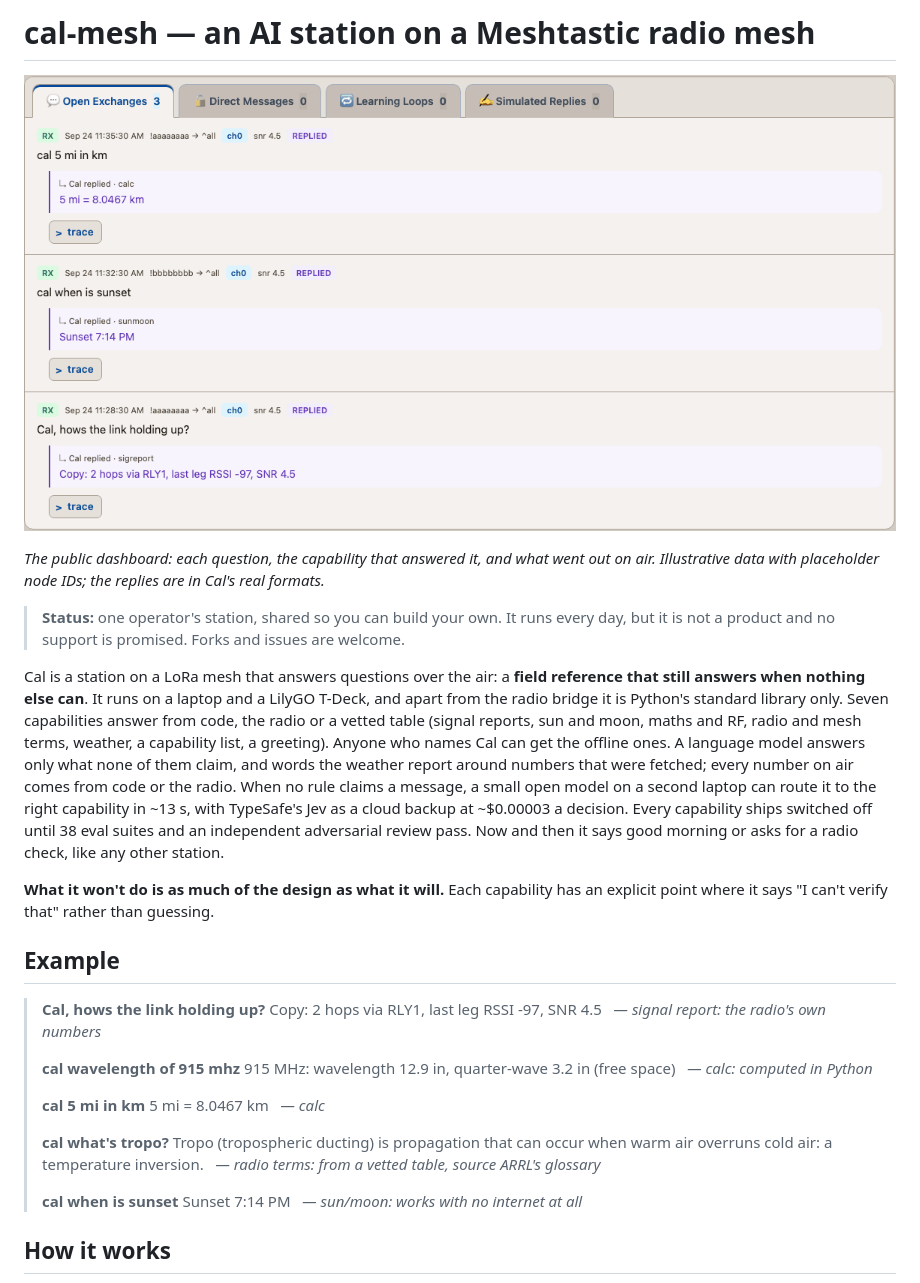
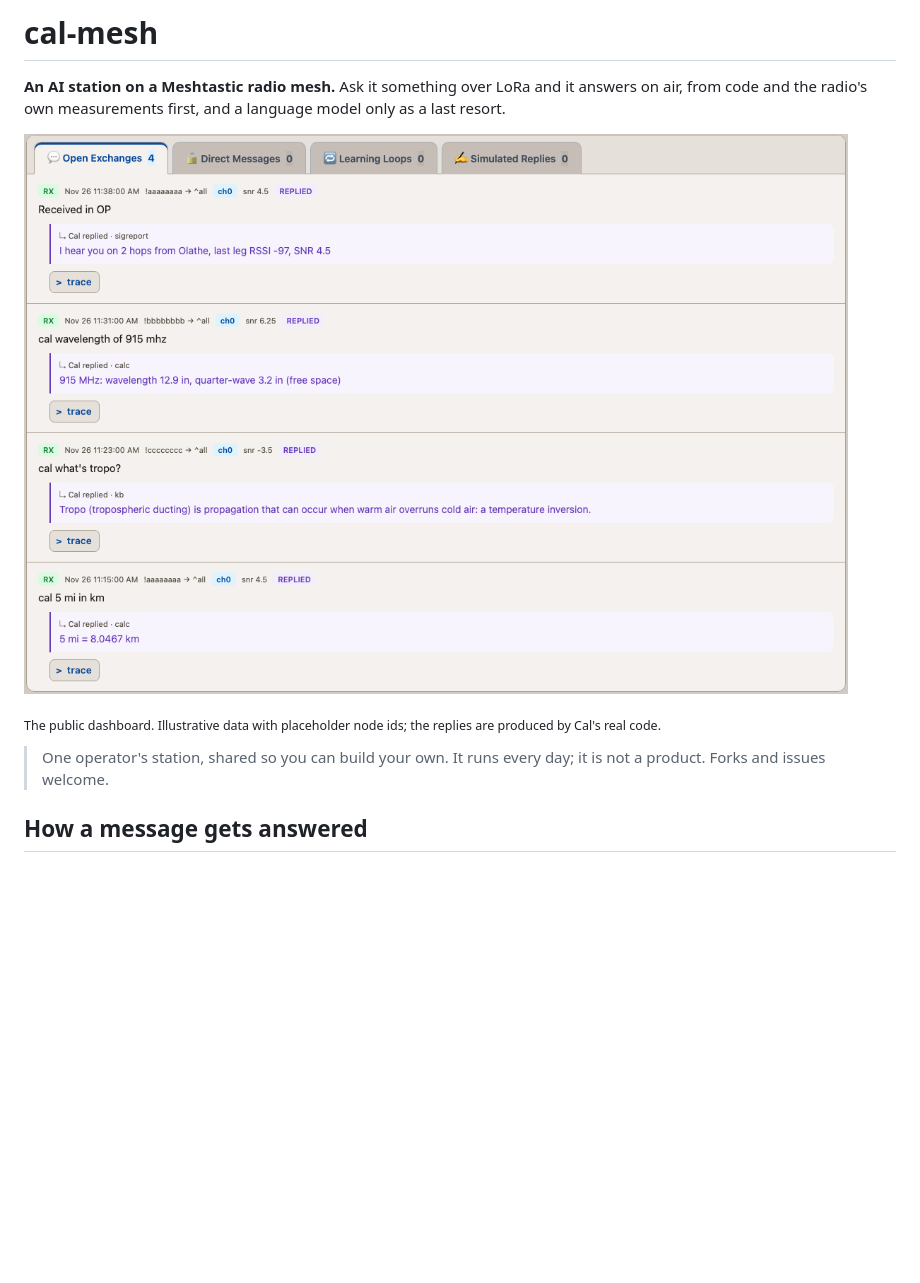
Before and after one commit to deanssamclaw/cal-mesh, a Markdown page: README.md, the part around one of its changes. Rendered like a GitHub page; pictures changed too: docs/img/exchanges.png; blank space fills up the shorter version.

````diff
--- a/README.md
+++ b/README.md
@@ -1,46 +1,17 @@
-# cal-mesh — an AI station on a Meshtastic radio mesh
+# cal-mesh
 
-![Cal's dashboard: three questions, the capability that answered each, and the reply](docs/img/exchanges.png)
+**An AI station on a Meshtastic radio mesh.** Ask it something over LoRa and it answers on air,
+from code and the radio's own measurements first, and a language model only as a last resort.
 
-*The public dashboard: each question, the capability that answered it, and what went out on air.
-Illustrative data with placeholder node IDs; the replies are in Cal's real formats.*
+![Cal's public dashboard: four messages, the capability that answered each, and the reply sent](docs/img/exchanges.png)
 
-> **Status:** one operator's station, shared so you can build your own. It runs every day, but it
-> is not a product and no support is promised. Forks and issues are welcome.
+<sub>The public dashboard. Illustrative data with placeholder node ids; the replies are produced
+by Cal's real code.</sub>
 
-Cal is a station on a LoRa mesh that answers questions over the air: a **field reference that
-still answers when nothing else can**. It runs on a laptop and a LilyGO T-Deck, and apart from
-the radio bridge it is Python's standard library only. Seven capabilities answer from code, the
-radio or a vetted table (signal reports, sun and moon, maths and RF, radio and mesh terms,
-weather, a capability list, a greeting). Anyone who names Cal can get the offline ones.
-A language model answers only what none of them claim, and words the weather report around
-numbers that were fetched; every number on air comes from code or the radio. When no rule
-claims a message, a small open model on a second laptop can route it to the right capability in
-~13 s, with TypeSafe's Jev as a cloud backup at ~$0.00003 a decision. Every capability ships
-switched off until 38 eval suites and an independent adversarial review pass. Now and then it
-says good morning or asks for a radio check, like any other station.
+> One operator's station, shared so you can build your own. It runs every day; it is not a
+> product. Forks and issues welcome.
 
-**What it won't do is as much of the design as what it will.** Each capability has an explicit
-point where it says "I can't verify that" rather than guessing.
-
-## Example
-
-> **Cal, hows the link holding up?**
-> Copy: 2 hops via RLY1, last leg RSSI -97, SNR 4.5 &nbsp;&nbsp;*— signal report: the radio's own numbers*
->
-> **cal wavelength of 915 mhz**
-> 915 MHz: wavelength 12.9 in, quarter-wave 3.2 in (free space) &nbsp;&nbsp;*— calc: computed in Python*
->
-> **cal 5 mi in km**
-> 5 mi = 8.0467 km &nbsp;&nbsp;*— calc*
->
-> **cal what's tropo?**
-> Tropo (tropospheric ducting) is propagation that can occur when warm air overruns cold air: a temperature inversion. &nbsp;&nbsp;*— radio terms: from a vetted table, source ARRL's glossary*
->
-> **cal when is sunset**
-> Sunset 7:14 PM &nbsp;&nbsp;*— sun/moon: works with no internet at all*
-
-## How it works
+## How a message gets answered
 
 ```mermaid
 flowchart LR
````
Also changed, not shown: other parts of README.md (+62 -114 lines).
